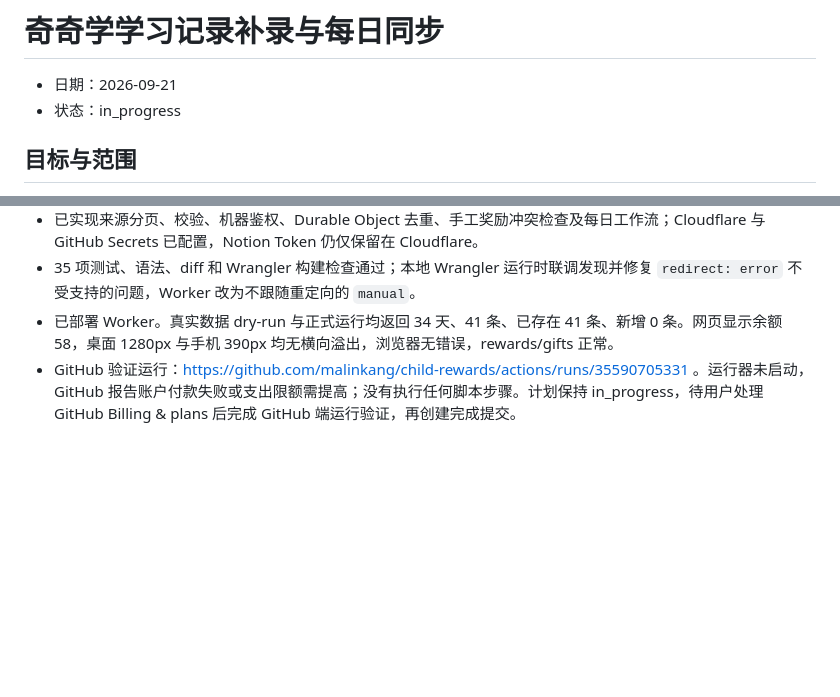
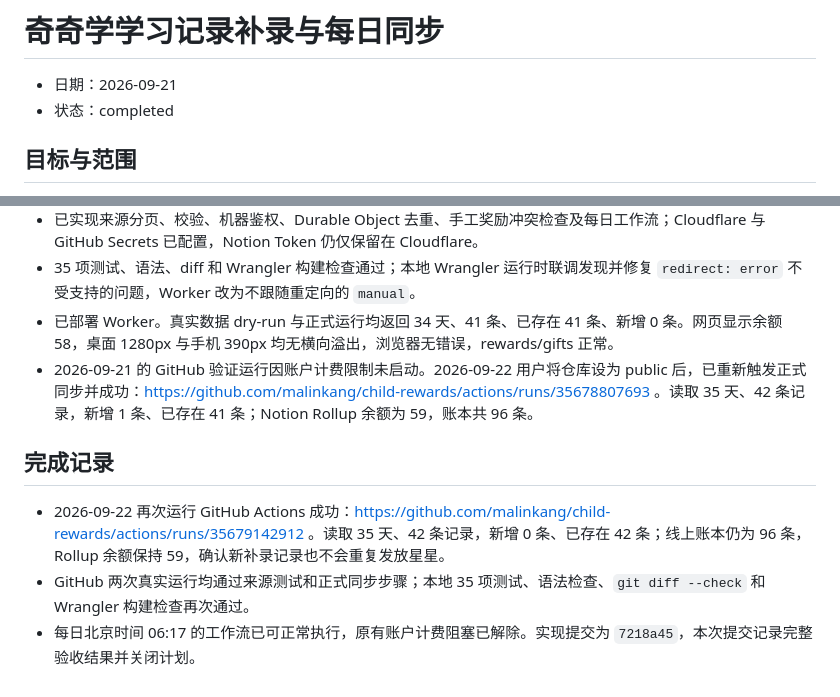
Before and after one commit to malinkang/child-rewards, a Markdown page: docs/plan/2026-09-21-qiqixue-sync.md, 2 parts joined by grey strips. GitHub-like rendering; blank space fills up the shorter version.

Commit message:
Complete Qiqixue sync verification

```diff
--- a/docs/plan/2026-09-21-qiqixue-sync.md
+++ b/docs/plan/2026-09-21-qiqixue-sync.md
@@ -1,7 +1,7 @@
 # 奇奇学学习记录补录与每日同步
 
 - 日期：2026-09-21
-- 状态：in_progress
+- 状态：completed
 
 ## 目标与范围
 
@@ -38,4 +38,10 @@
 - 已实现来源分页、校验、机器鉴权、Durable Object 去重、手工奖励冲突检查及每日工作流；Cloudflare 与 GitHub Secrets 已配置，Notion Token 仍仅保留在 Cloudflare。
 - 35 项测试、语法、diff 和 Wrangler 构建检查通过；本地 Wrangler 运行时联调发现并修复 `redirect: error` 不受支持的问题，Worker 改为不跟随重定向的 `manual`。
 - 已部署 Worker。真实数据 dry-run 与正式运行均返回 34 天、41 条、已存在 41 条、新增 0 条。网页显示余额 58，桌面 1280px 与手机 390px 均无横向溢出，浏览器无错误，rewards/gifts 正常。
-- GitHub 验证运行：https://github.com/malinkang/child-rewards/actions/runs/35590705331 。运行器未启动，GitHub 报告账户付款失败或支出限额需提高；没有执行任何脚本步骤。计划保持 in_progress，待用户处理 GitHub Billing & plans 后完成 GitHub 端运行验证，再创建完成提交。
+- 2026-09-21 的 GitHub 验证运行因账户计费限制未启动。2026-09-22 用户将仓库设为 public 后，已重新触发正式同步并成功：https://github.com/malinkang/child-rewards/actions/runs/35678807693 。读取 35 天、42 条记录，新增 1 条、已存在 41 条；Notion Rollup 余额为 59，账本共 96 条。
+
+## 完成记录
+
+- 2026-09-22 再次运行 GitHub Actions 成功：https://github.com/malinkang/child-rewards/actions/runs/35679142912 。读取 35 天、42 条记录，新增 0 条、已存在 42 条；线上账本仍为 96 条，Rollup 余额保持 59，确认新补录记录也不会重复发放星星。
+- GitHub 两次真实运行均通过来源测试和正式同步步骤；本地 35 项测试、语法检查、`git diff --check` 和 Wrangler 构建检查再次通过。
+- 每日北京时间 06:17 的工作流已可正常执行，原有账户计费阻塞已解除。实现提交为 `7218a45`，本次提交记录完整验收结果并关闭计划。
```
